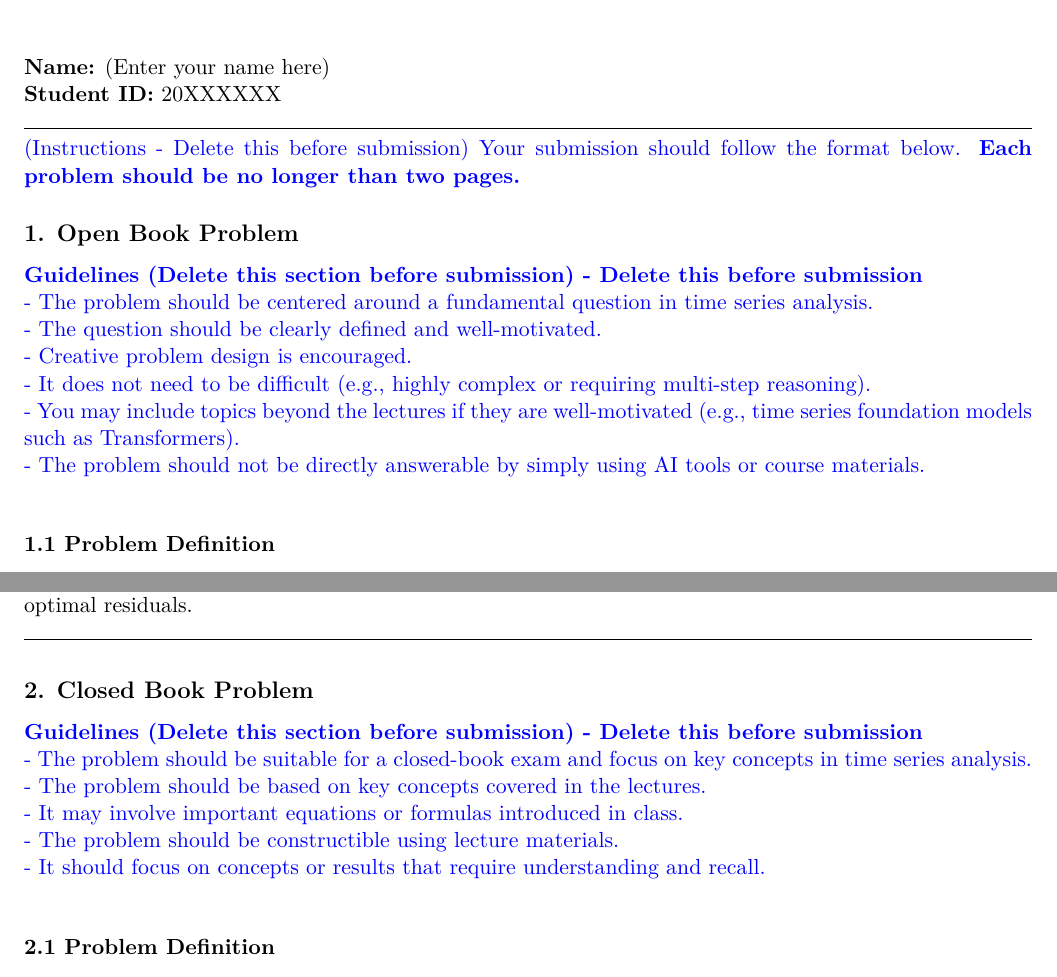
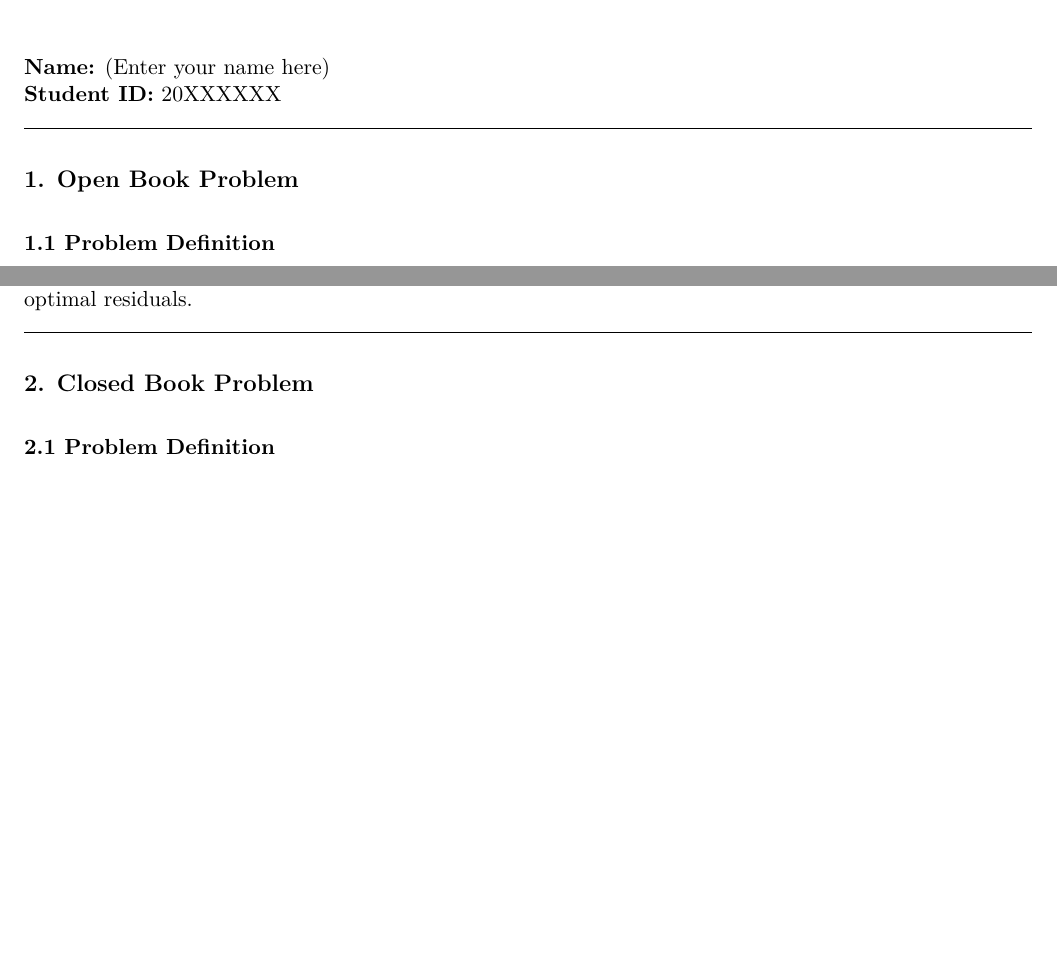
Before and after one commit to litcoderr/AI608_Midterm_YoungchaeChee, a LaTeX document (main.tex): two parts of pages 1 and 2 of 5, joined at a grey line, cut so that both start at the same text, the shorter picture padded with empty space. Compiled offline with pdfLaTeX.

Commit message:
delete instructions

```diff
--- a/main.tex
+++ b/main.tex
@@ -29,22 +29,7 @@
 
 \noindent\rule{\textwidth}{0.4pt}
 
-\textcolor{blue}{(Instructions - Delete this before submission)
-Your submission should follow the format below.
-\textbf{Each problem should be no longer than two pages.}
-}
-
 \subsection*{1. Open Book Problem}
-
-\textcolor{blue}{
-\textbf{Guidelines (Delete this section before submission) - Delete this before submission} \\
-- The problem should be centered around a fundamental question in time series analysis. \\
-- The question should be clearly defined and well-motivated. \\
-- Creative problem design is encouraged. \\
-- It does not need to be difficult (e.g., highly complex or requiring multi-step reasoning). \\
-- You may include topics beyond the lectures if they are well-motivated (e.g., time series foundation models such as Transformers). \\
-- The problem should not be directly answerable by simply using AI tools or course materials.
-}
 
 \vspace{1em}
 
@@ -78,15 +63,6 @@ Per minibatch the cost is $O(BKL)$, dominated by attention's $O(BL^2)$ as long a
 \noindent\rule{\textwidth}{0.4pt}
 
 \subsection*{2. Closed Book Problem}
-
-\textcolor{blue}{
-\textbf{Guidelines (Delete this section before submission) - Delete this before submission} \\
-- The problem should be suitable for a closed-book exam and focus on key concepts in time series analysis. \\
-- The problem should be based on key concepts covered in the lectures. \\
-- It may involve important equations or formulas introduced in class. \\
-- The problem should be constructible using lecture materials. \\
-- It should focus on concepts or results that require understanding and recall.
-}
 
 \vspace{1em}
 
```
